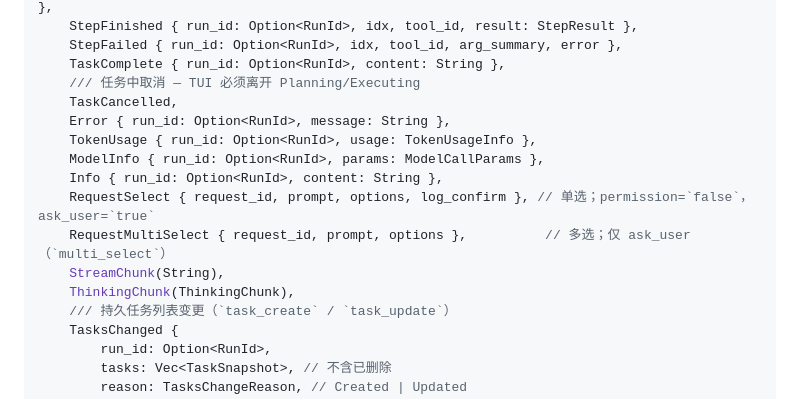
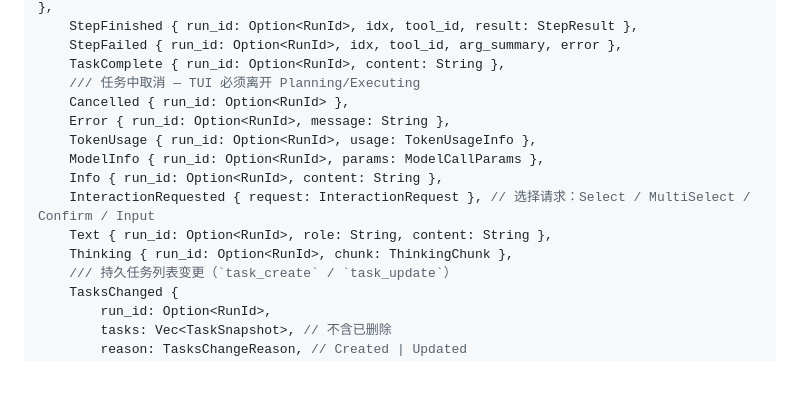
Before and after one commit to rust-infra/tact, a Markdown page: book/25_chapter_protocol_zh.md, the part around the change. GitHub-like rendering; blank space fills up the shorter version.

Commit message:
docs(book/25): the RuntimeEvent sketch lists only variants that exist
The chapter prints the agent→TUI event enum. Five of its entries no longer
exist in `crates/tact_protocol/src/runtime.rs`:

- `TaskCancelled` → `Cancelled { run_id }`
- `StreamChunk(String)` → `Text { run_id, role, content }`
- `ThinkingChunk(ThinkingChunk)` → `Thinking { run_id, chunk }`
- `RequestSelect` / `RequestMultiSelect` → `InteractionRequested { request }`,
  carrying `InteractionRequest::Select` / `MultiSelect` (one variant, one
  level of nesting)

Only the sketch is corrected here; the tables, diagrams and prose elsewhere
that still name the old variants in ch09/10/12/17/18/22/23/24/25 are a
separate pass.

```diff
--- a/book/25_chapter_protocol_zh.md
+++ b/book/25_chapter_protocol_zh.md
@@ -47,15 +47,14 @@ pub enum RuntimeEvent {
     StepFailed { run_id: Option<RunId>, idx, tool_id, arg_summary, error },
     TaskComplete { run_id: Option<RunId>, content: String },
     /// 任务中取消 — TUI 必须离开 Planning/Executing
-    TaskCancelled,
+    Cancelled { run_id: Option<RunId> },
     Error { run_id: Option<RunId>, message: String },
     TokenUsage { run_id: Option<RunId>, usage: TokenUsageInfo },
     ModelInfo { run_id: Option<RunId>, params: ModelCallParams },
     Info { run_id: Option<RunId>, content: String },
-    RequestSelect { request_id, prompt, options, log_confirm }, // 单选；permission=`false`，ask_user=`true`
-    RequestMultiSelect { request_id, prompt, options },          // 多选；仅 ask_user（`multi_select`）
-    StreamChunk(String),
-    ThinkingChunk(ThinkingChunk),
+    InteractionRequested { request: InteractionRequest }, // 选择请求：Select / MultiSelect / Confirm / Input
+    Text { run_id: Option<RunId>, role: String, content: String },
+    Thinking { run_id: Option<RunId>, chunk: ThinkingChunk },
     /// 持久任务列表变更（`task_create` / `task_update`）
     TasksChanged {
         run_id: Option<RunId>,
```
